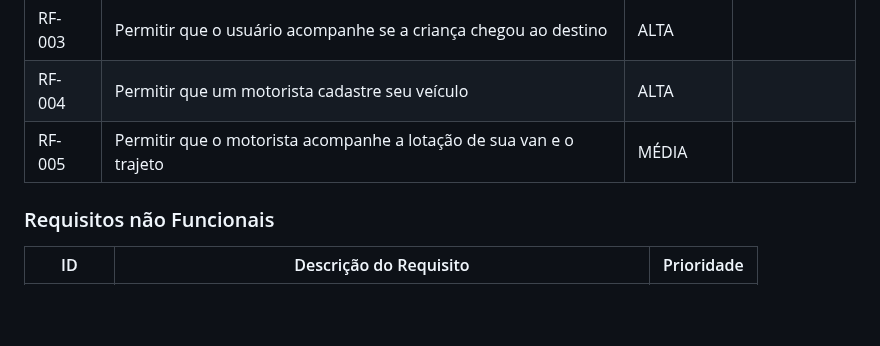
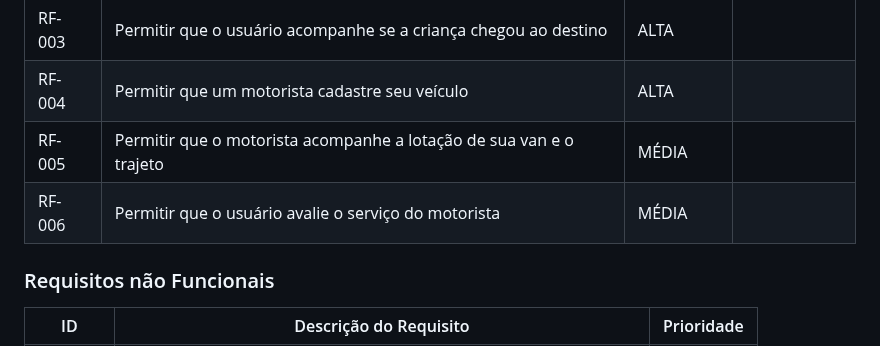
Before and after one commit to ICEI-PUC-Minas-PCO-SI/pco-si-2023-1-p1-proj-web-t2-g2-transpeste, a Markdown page: docs/especification.md, the part around the change. Drawn GitHub-style; blank space fills up the shorter version.

```diff
--- a/docs/especification.md
+++ b/docs/especification.md
@@ -51,6 +51,8 @@ As tabelas que se seguem apresentam os requisitos funcionais e não funcionais q
 |RF-003| Permitir que o usuário acompanhe se a criança chegou ao destino   | ALTA | |
 |RF-004| Permitir que um motorista cadastre seu veículo   | ALTA | |
 |RF-005| Permitir que o motorista acompanhe a lotação de sua van e o trajeto   | MÉDIA | |
+|RF-006| Permitir que o usuário avalie o serviço do motorista   | MÉDIA | |
+
 
 ### Requisitos não Funcionais
 
```
